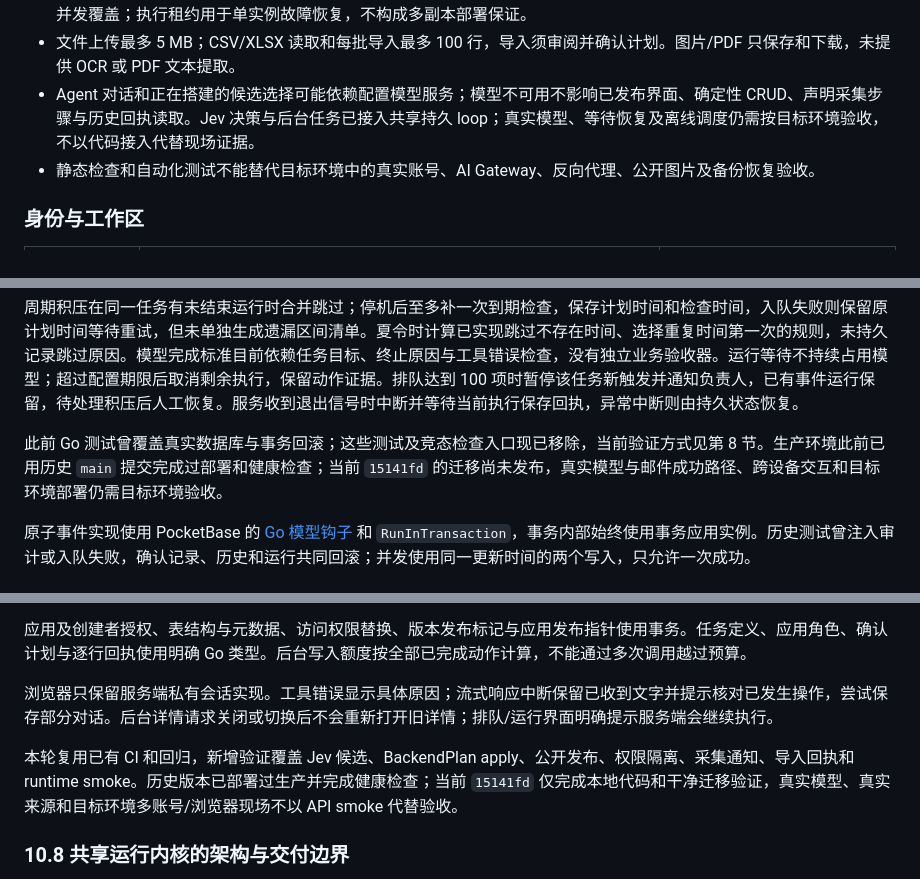
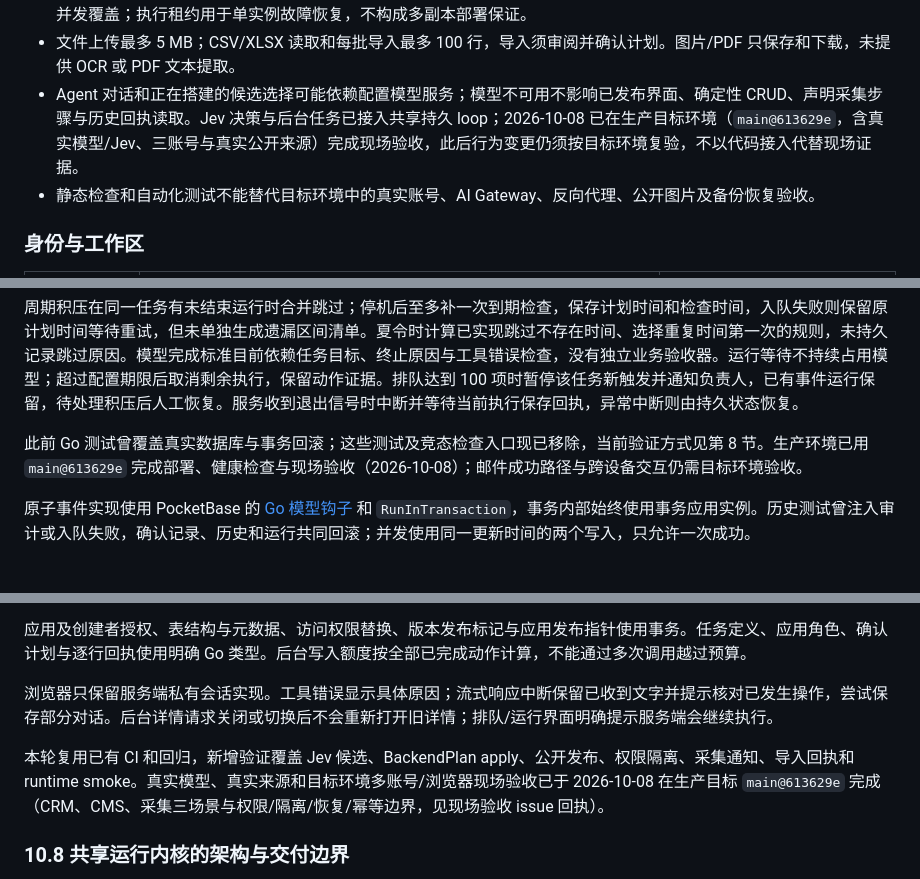
Before and after one commit to tans/miao, a Markdown page: docs/OPERATIONS.md, 3 parts joined by grey strips. GitHub-like rendering.

Commit message:
docs: record 2026-10-08 production field acceptance
PRODUCT.md and OPERATIONS.md no longer describe the CRM/CMS/collection
field acceptance as pending; it passed on the production target at
main@613629e with real provider/Jev credentials, three independent
accounts, and a real public collection source. Email delivery and
cross-device interaction remain target-environment follow-ups.

```diff
--- a/docs/OPERATIONS.md
+++ b/docs/OPERATIONS.md
@@ -57,7 +57,7 @@ MIAO 的工作流程是：描述业务目标、由 Agent 规划数据结构和
 - PocketBase 对 MIAO 创建的业务集合安装模型钩子：业务记录保存与符合条件的事件运行入队在同一个 SQLite 事务中完成；事务失败时一同回滚。通过 PocketBase Go 模型保存同类记录都会触发，直接操作 SQLite 不在覆盖范围内。后台和原固定动作写入显式抑制事件，避免循环。鉴权的外部事件可对已启用的 manual 任务入队。
 - 当前 Go 服务按单实例方式部署。记录更新由 PocketBase 在事务内比较预期更新时间后更新，阻止读取与写入之间的并发覆盖；执行租约用于单实例故障恢复，不构成多副本部署保证。
 - 文件上传最多 5 MB；CSV/XLSX 读取和每批导入最多 100 行，导入须审阅并确认计划。图片/PDF 只保存和下载，未提供 OCR 或 PDF 文本提取。
-- Agent 对话和正在搭建的候选选择可能依赖配置模型服务；模型不可用不影响已发布界面、确定性 CRUD、声明采集步骤与历史回执读取。Jev 决策与后台任务已接入共享持久 loop；真实模型、等待恢复及离线调度仍需按目标环境验收，不以代码接入代替现场证据。
+- Agent 对话和正在搭建的候选选择可能依赖配置模型服务；模型不可用不影响已发布界面、确定性 CRUD、声明采集步骤与历史回执读取。Jev 决策与后台任务已接入共享持久 loop；2026-10-08 已在生产目标环境（`main@613629e`，含真实模型/Jev、三账号与真实公开来源）完成现场验收，此后行为变更仍须按目标环境复验，不以代码接入代替现场证据。
 - 静态检查和自动化测试不能替代目标环境中的真实账号、AI Gateway、反向代理、公开图片及备份恢复验收。
 
 ### 身份与工作区
@@ -646,7 +646,7 @@ flowchart TD
 周期积压在同一任务有未结束运行时合并跳过；停机后至多补一次到期检查，保存计划时间和检查时间，入队失败则保留原计划时间等待重试，但未单独生成遗漏区间清单。夏令时计算已实现跳过不存在时间、选择重复时间第一次的规则，未持久记录跳过原因。模型完成标准目前依赖任务目标、终止原因与工具错误检查，没有独立业务验收器。运行等待不持续占用模型；超过配置期限后取消剩余执行，保留动作证据。排队达到 100 项时暂停该任务新触发并通知负责人，已有事件运行保留，待处理积压后人工恢复。服务收到退出信号时中断并等待当前执行保存回执，异常中断则由持久状态恢复。
 
 
-此前 Go 测试曾覆盖真实数据库与事务回滚；这些测试及竞态检查入口现已移除，当前验证方式见第 8 节。生产环境此前已用历史 `main` 提交完成过部署和健康检查；当前 `15141fd` 的迁移尚未发布，真实模型与邮件成功路径、跨设备交互和目标环境部署仍需目标环境验收。
+此前 Go 测试曾覆盖真实数据库与事务回滚；这些测试及竞态检查入口现已移除，当前验证方式见第 8 节。生产环境已用 `main@613629e` 完成部署、健康检查与现场验收（2026-10-08）；邮件成功路径与跨设备交互仍需目标环境验收。
 
 原子事件实现使用 PocketBase 的 [Go 模型钩子](https://pocketbase.io/docs/go-event-hooks/) 和 `RunInTransaction`，事务内部始终使用事务应用实例。历史测试曾注入审计或入队失败，确认记录、历史和运行共同回滚；并发使用同一更新时间的两个写入，只允许一次成功。
 
@@ -717,7 +717,7 @@ miao_record_changes 在 PocketBase 更新事务中保存非文件字段前后值
 
 浏览器只保留服务端私有会话实现。工具错误显示具体原因；流式响应中断保留已收到文字并提示核对已发生操作，尝试保存部分对话。后台详情请求关闭或切换后不会重新打开旧详情；排队/运行界面明确提示服务端会继续执行。
 
-本轮复用已有 CI 和回归，新增验证覆盖 Jev 候选、BackendPlan apply、公开发布、权限隔离、采集通知、导入回执和 runtime smoke。历史版本已部署过生产并完成健康检查；当前 `15141fd` 仅完成本地代码和干净迁移验证，真实模型、真实来源和目标环境多账号/浏览器现场不以 API smoke 代替验收。
+本轮复用已有 CI 和回归，新增验证覆盖 Jev 候选、BackendPlan apply、公开发布、权限隔离、采集通知、导入回执和 runtime smoke。真实模型、真实来源和目标环境多账号/浏览器现场验收已于 2026-10-08 在生产目标 `main@613629e` 完成（CRM、CMS、采集三场景与权限/隔离/恢复/幂等边界，见现场验收 issue 回执）。
 
 ### 10.8 共享运行内核的架构与交付边界
 
```
Also changed, not shown: PRODUCT.md (+1 -1 lines).
